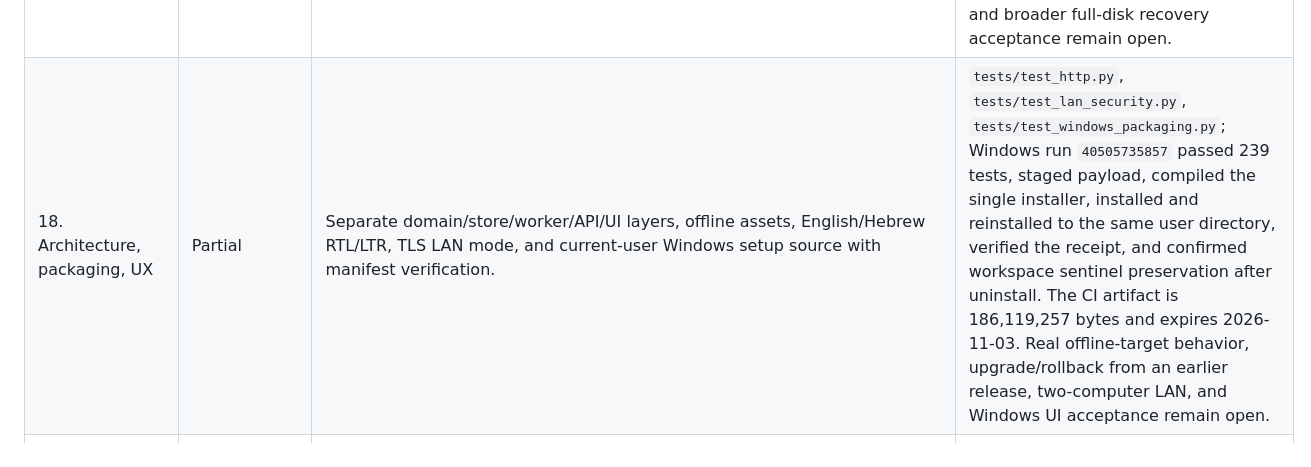
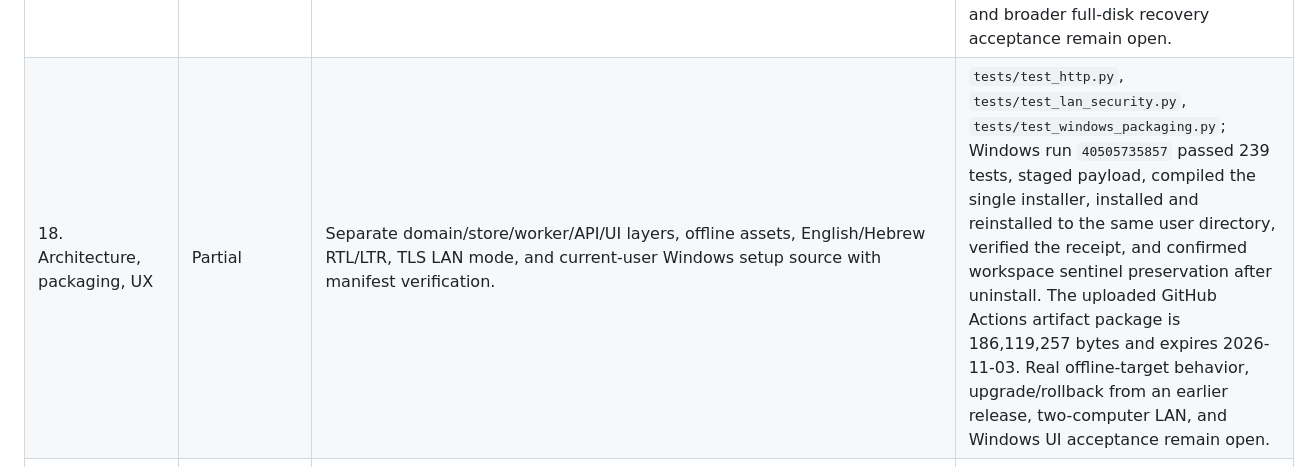
Before and after one commit to liorongoi/traffic-analysis-report-codex-ver, a Markdown page: docs/12-requirements-traceability.md, the part around the change. Drawn GitHub-style.

```diff
--- a/docs/12-requirements-traceability.md
+++ b/docs/12-requirements-traceability.md
@@ -21,7 +21,7 @@ This matrix maps every numbered section in the preserved source request (`docs/r
 | 15. Preserve every correction | Partial | Append-only review/event/plate/source-link histories preserve operator, revisions and source/run/model lineage; event merges/splits affect logical exports while retaining original event IDs. | `tests/test_foundation.py`, `tests/test_video_timeline.py`, `tests/test_plate_review.py`, `tests/test_source_reconciliation.py`; browser end-to-end correction workflow and broader crash/recovery acceptance remain open. |
 | 16. Continuous algorithm improvement | Partial | Explicit human-labeled mission-local night-head training, train/validation/test separation, capability declarations, immutable evaluation, and audited promotion/rollback decision ledger. A promoted candidate becomes the default selection for future mission runs; base rules remain selectable and each run saves its model hash. Inventory and candidate evidence preserve full/partial review status by evidence role; fitting uses explicit qualified regions only. Candidate evidence records a dataset-version hash, algorithm/preprocessing/class schema, no-base-checkpoint rationale, and bounded CPU single-worker resource profile. Held-out evaluation compares a candidate against a distinct promoted head when available and against saved linked base contextual-light proposals on paired test regions, with coverage disclosed. It does not rerun the full production detector/background pipeline and does not promote automatically. | `tests/test_learning_capabilities.py`, `tests/test_night_learning.py`, `tests/test_http.py`; both comparison paths, explicit partial-review handling, and training metadata have synthetic coverage. Real paired representative data, numeric criteria, complete dataset tooling across adapters, and YOLOX fine-tuning remain open. |
 | 17. Persistence and export | Partial | Mission DBs store sources/runs/reviews; CSV/XLSX and video outputs are unique, hashed, lineage-linked and recover interrupted publication. | `tests/test_foundation.py`, `tests/test_video_store.py`, `tests/test_video_event_exports.py`, export paths in `tests/test_http.py`; approved retention/backup budget and broader full-disk recovery acceptance remain open. |
-| 18. Architecture, packaging, UX | Partial | Separate domain/store/worker/API/UI layers, offline assets, English/Hebrew RTL/LTR, TLS LAN mode, and current-user Windows setup source with manifest verification. | `tests/test_http.py`, `tests/test_lan_security.py`, `tests/test_windows_packaging.py`; Windows run `40505735857` passed 239 tests, staged payload, compiled the single installer, installed and reinstalled to the same user directory, verified the receipt, and confirmed workspace sentinel preservation after uninstall. The CI artifact is 186,119,257 bytes and expires 2026-11-03. Real offline-target behavior, upgrade/rollback from an earlier release, two-computer LAN, and Windows UI acceptance remain open. |
+| 18. Architecture, packaging, UX | Partial | Separate domain/store/worker/API/UI layers, offline assets, English/Hebrew RTL/LTR, TLS LAN mode, and current-user Windows setup source with manifest verification. | `tests/test_http.py`, `tests/test_lan_security.py`, `tests/test_windows_packaging.py`; Windows run `40505735857` passed 239 tests, staged payload, compiled the single installer, installed and reinstalled to the same user directory, verified the receipt, and confirmed workspace sentinel preservation after uninstall. The uploaded GitHub Actions artifact package is 186,119,257 bytes and expires 2026-11-03. Real offline-target behavior, upgrade/rollback from an earlier release, two-computer LAN, and Windows UI acceptance remain open. |
 | 19. Research and benchmark selection | Research documented; acceptance open | `docs/06-benchmarks.md`, `docs/10-vehicle-detection.md`, and `docs/third-party-data.md` document algorithm/model/data leads, provenance and license caveats. | No media currently meets the fixed-camera, clear-rights and verified-UTC acceptance gate; no independent target-camera performance comparison exists. |
 | 20. Validation and acceptance | Partial | Automated test suite, verification log, fit review, and this traceability index. | Windows run `40505735857` passed all 239 tests and completed payload staging, installer compilation, install/reinstall, receipt verification, uninstall, and workspace-preservation checks. The sparse checkout lacks model packs and OpenCV for a complete local suite. No target-country plate samples, independent traffic accuracy metrics, numerical thresholds, native offline-target, LAN, or hardware acceptance are proven. |
 | 21. Initial implementation deliverables | Authored; updates ongoing | `docs/01-requirements.md`, `docs/02-open-decisions.md`, `docs/03-architecture.md`, `docs/04-ui-workflows.md`, `docs/05-vision-and-learning.md`, `docs/06-benchmarks.md`, `docs/07-deployment.md`, `docs/08-roadmap.md`, `docs/09-verification.md`, `docs/10-vehicle-detection.md`, `docs/11-night-separation-and-learning.md`, and `docs/11-requirements-fit-review.md`. | Required design artifacts exist. Their status must continue to track the current implementation and evidence; remaining material product inputs and acceptance gates are listed in `docs/02-open-decisions.md` and `docs/11-requirements-fit-review.md`. |
```
Also changed, not shown: docs/08-roadmap.md (+1 -1 lines), docs/09-verification.md (+1 -1 lines).
